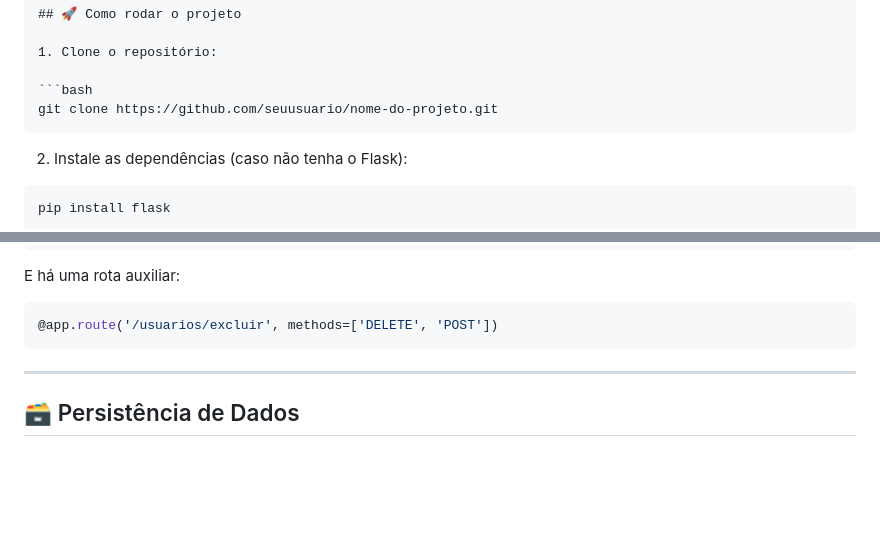
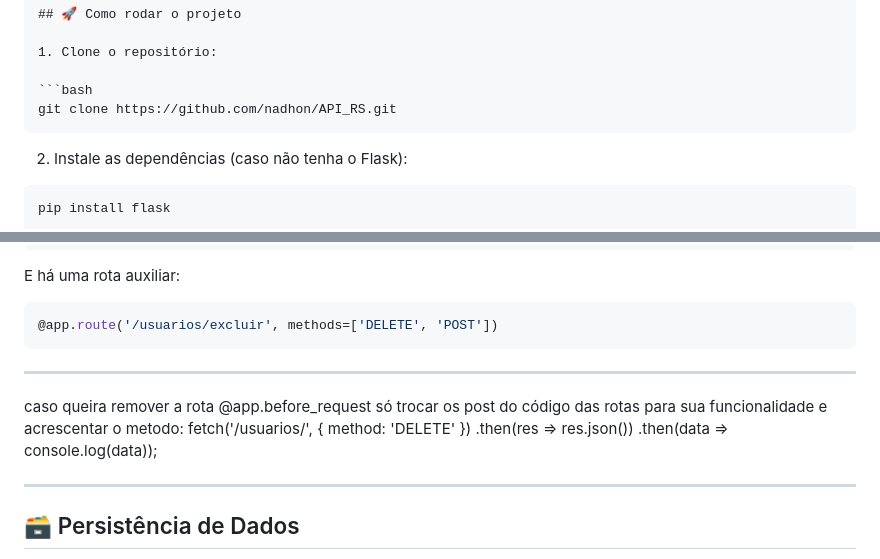
Before and after one commit to nadhon/API_RS, a Markdown page: README.md, 2 parts joined by grey strips. Rendered like a GitHub page; blank space fills up the shorter version.

`````diff
--- a/README.md
+++ b/README.md
@@ -16,7 +16,7 @@ Ideal para projetos de estudo, integração com front-end (HTML, JS, React, etc)
 1. Clone o repositório:
 
 ```bash
-git clone https://github.com/seuusuario/nome-do-projeto.git
+git clone https://github.com/nadhon/API_RS.git
 ````
 
 2. Instale as dependências (caso não tenha o Flask):
@@ -152,6 +152,15 @@ E há uma rota auxiliar:
 ```python
 @app.route('/usuarios/excluir', methods=['DELETE', 'POST'])
 ```
+---
+caso queira remover a rota @app.before_request só trocar os
+post do código das rotas para sua funcionalidade e acrescentar
+o metodo:
+fetch('/usuarios/<id>', {
+  method: 'DELETE'
+})
+.then(res => res.json())
+.then(data => console.log(data));
 
 ---
 
`````
